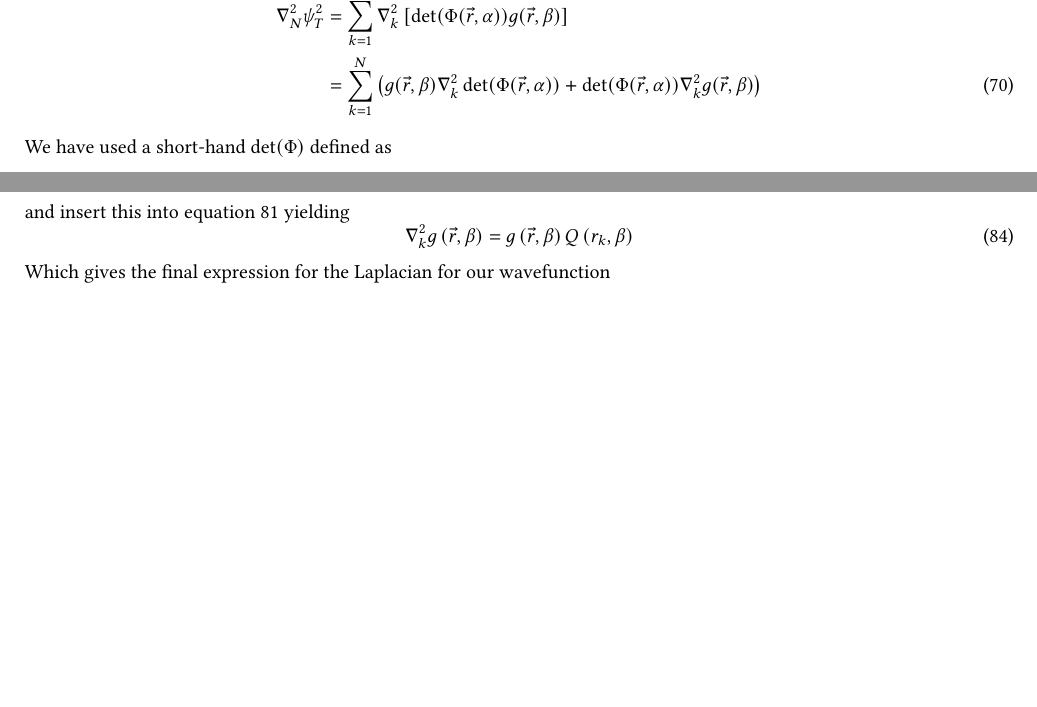
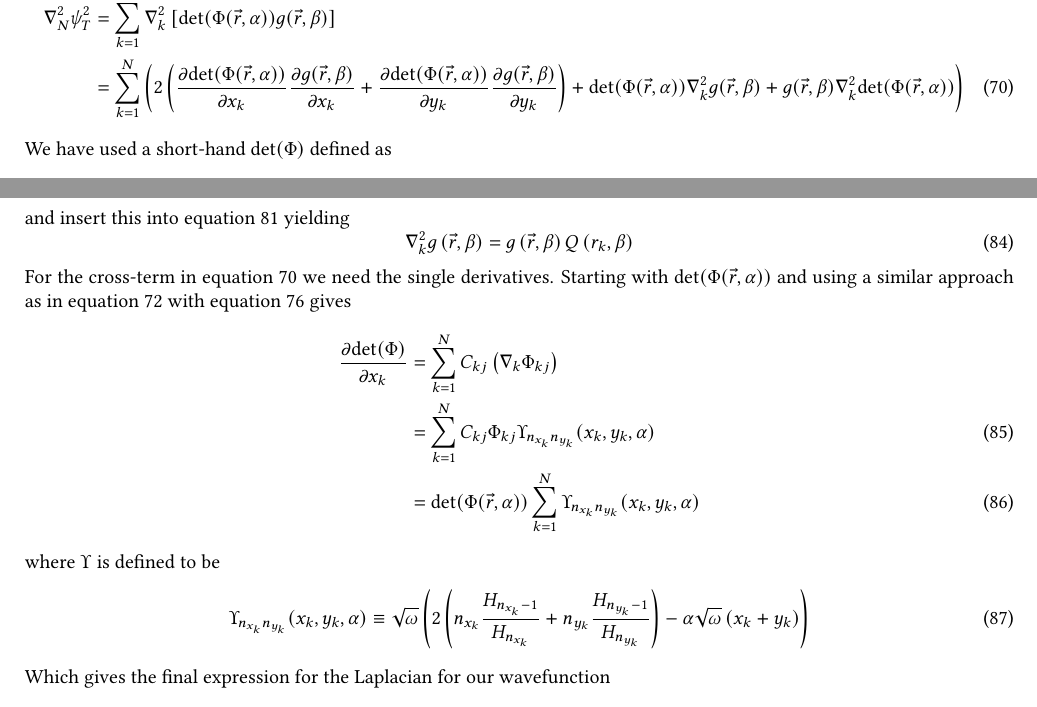
Before and after one commit to Oo1Insane1oO/FYS4411, a LaTeX document (project2/text/project2.tex): two parts of pages 8 and 10 of 13, joined at a grey line, cut so that both start at the same text, the shorter picture padded with empty space. Compiled offline with pdfLaTeX.

Commit message:
got phi cross-term

```diff
--- a/project2/text/project2.tex
+++ b/project2/text/project2.tex
@@ -880,9 +880,8 @@
             \nabla^2_N\psi^2_T &=
             \suml{k}{N}\nabla^2_k\left[\det(\Phi(\vec{r},\alpha))
             g(\vec{r},\beta)\right] \nonumber \\
-            &= \suml{k}{N}
-            \left(g(\vec{r},\beta)\nabla^2_k\det(\Phi(\vec{r},\alpha)) +
-            \det(\Phi(\vec{r},\alpha))\nabla^2_kg(\vec{r},\beta)\right)
+            &= \suml{k}{N} \left(\prodsecrule{g(\vec{r},\beta)}
+            {\det(\Phi(\vec{r},\alpha))}\right)
             \label{eq:lapPsiT1}
         \end{align}
     We have used a short-hand $\det(\Phi)$ defined as
@@ -1021,6 +1020,26 @@
             \nabla^2_k g\left(\vec{r},\beta\right) =
             g\left(\vec{r},\beta\right)Q\left(r_k,\beta\right)
             \label{eq:lapgfin}
+        \end{equation}
+    For the cross-term in \Autoref{eq:lapPsiT1} we need the single derivatives.
+    Starting with $\det(\Phi(\vec{r},\alpha))$ and using a similar approach as
+    in \Autoref{eq:PhiLapexp} with \Autoref{eq:diffs2} gives
+        \begin{align}
+            \prd{x_k}[\det(\Phi)] &=
+            \suml{k}{N}C_{kj}\left(\nabla_k\Phi_{kj}\right) \nonumber \\
+            &= \suml{k}{N}C_{kj}\Phi_{kj}
+            \Upsilon_{n_{x_k}n_{y_k}}(x_k,y_k,\alpha) \\
+            &=
+            \det(\Phi(\vec{r},\alpha))\suml{k}{N}\Upsilon_{n_{x_k}n_{y_k}}(x_k,y_k,\alpha)
+            \label{eq:detder1}
+        \end{align}
+    where $\Upsilon$ is defined to be
+        \begin{equation}
+            \Upsilon_{n_{x_k}n_{y_k}}(x_k,y_k,\alpha) \equiv
+            \sqrt{\omega}\left(2\left(n_{x_k}\frac{H_{n_{x_k}-1}}{H_{n_{x_k}}}
+            + n_{y_k}\frac{H_{n_{y_k}-1}}{H_{n_{y_k}}}\right) -
+            \alpha\sqrt{\omega}\left(x_k+y_k\right)\right)
+            \label{eq:upsilondef}
         \end{equation}
     Which gives the final expression for the Laplacian for our wavefunction
         \begin{equation}
```
Also changed, not shown: project2/text/project2.pdf, 2 other files.
